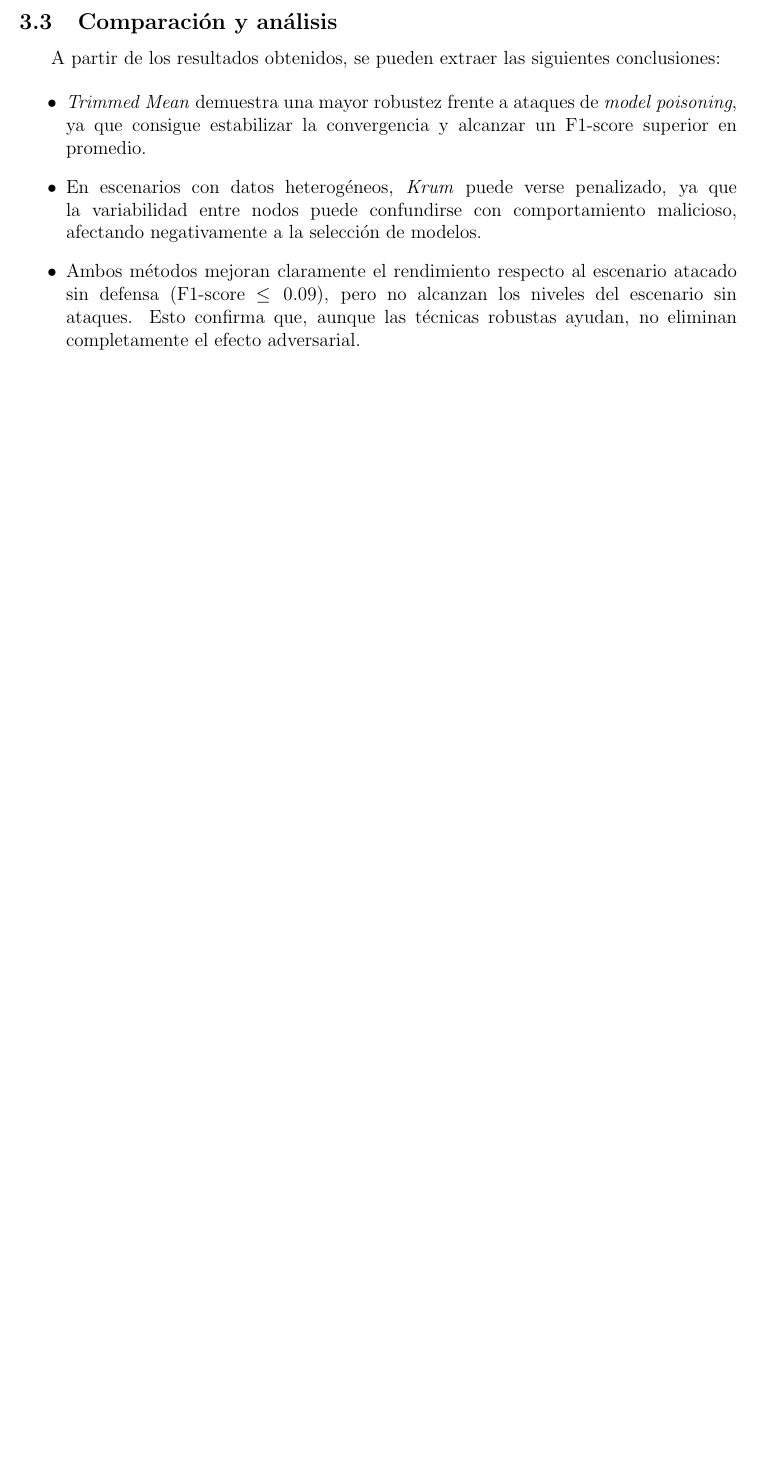
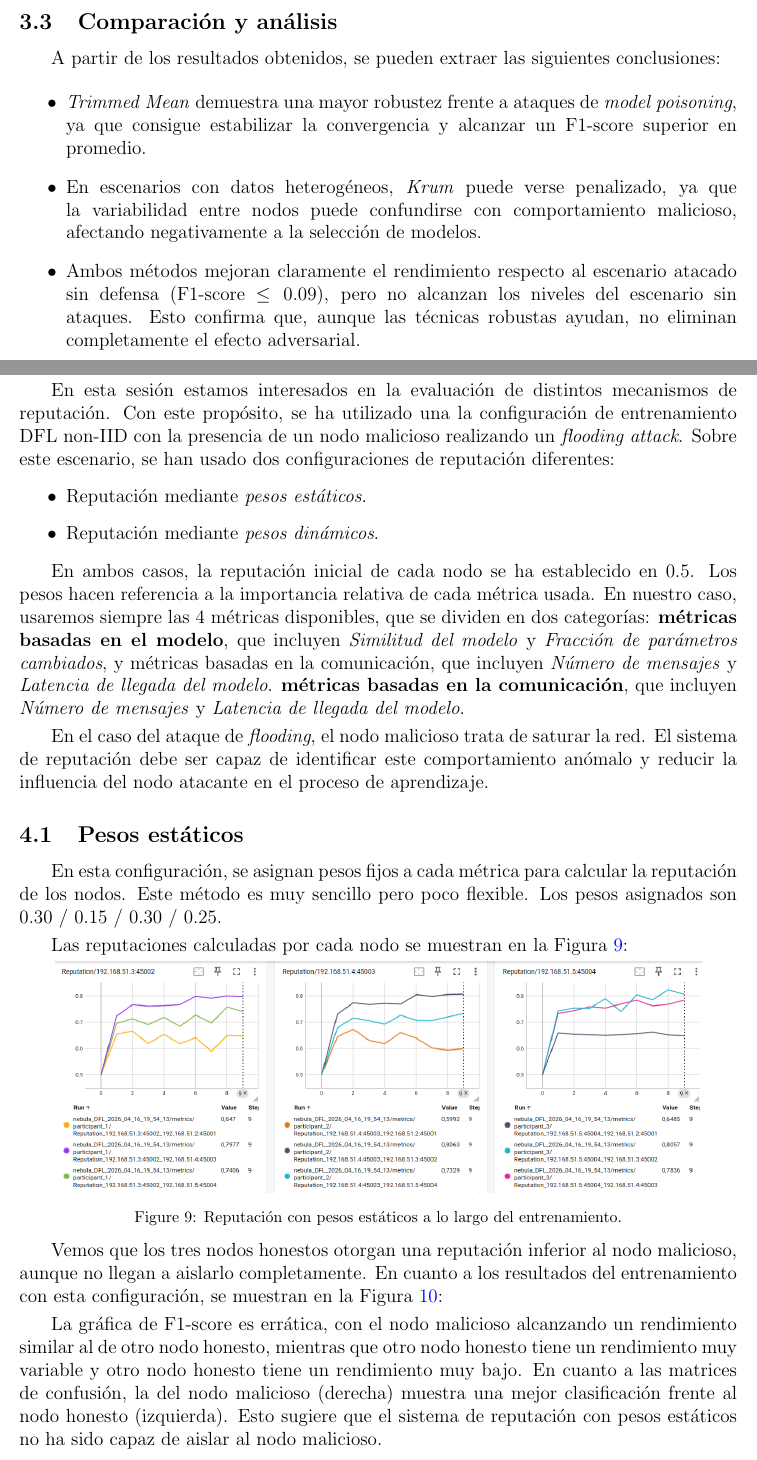
Before and after one commit to Aaronpalpe/EML_P2, a LaTeX document (main.tex, which reads chapters/session_4.tex): part of page 9 of 9 before the commit and two parts of pages 9 and 10 of 12 after it, the two joined at a grey line, cut so that both start at the same text, the shorter picture padded with empty space. Compiled offline with pdfLaTeX.

Commit message:
Sesion 4

```diff
--- /dev/null
+++ b/chapters/session_4.tex
@@ -0,0 +1,57 @@
+\section{Sesión 4}
+% SESSION IV: REPUTATION IN ML
+
+% Use the configuration defined in Session I, using Non-IID data, to deploy a flooding attack (25% of
+% malicious nodes and default attack parameters).
+% • Setup the previous configuration with the following two reputation configurations using ALL metrics:
+% ◼  Reputation with Static Weights: 0.30 / 0.15 / 0.30 / 0.25, respectively.
+% ◼ Use 0.5 for the Reputation Initialization parameter
+% ◼  Enable dynamic weighting, which adjusts the importance of model and communication metrics
+% based on observed behavior.
+% • Track node reputation scores per round, record F1-score, and confusion matrix.
+% • Based on your experiments,
+% ◼  Which configuration (static or dynamic) offered the best balance between robustness and
+% learning accuracy?
+% ◼  Did the reputation system detect and isolate malicious nodes early during training or from a
+% specific round?
+En esta sesión estamos interesados en la evaluación de distintos mecanismos de reputación. Con este propósito,
+se ha utilizado una la configuración de entrenamiento DFL non-IID con la presencia de un nodo malicioso
+realizando un \textit{flooding attack}. Sobre este escenario, se han usado dos configuraciones de reputación diferentes:
+
+\begin{itemize}
+    \item Reputación mediante \textit{pesos estáticos}.
+    \item Reputación mediante \textit{pesos dinámicos}.
+\end{itemize}
+
+En ambos casos, la reputación inicial de cada nodo se ha establecido en 0.5. Los pesos hacen referencia a la importancia
+relativa de cada métrica usada. En nuestro caso, usaremos siempre las 4 métricas disponibles, que se dividen en dos categorías:
+\textbf{métricas basadas en el modelo}, que incluyen \textit{Similitud del modelo} y \textit{Fracción de parámetros cambiados}, y métricas basadas en la comunicación, que incluyen \textit{Número de mensajes} y \textit{Latencia de llegada del modelo}.
+\textbf{métricas basadas en la comunicación}, que incluyen \textit{Número de mensajes} y \textit{Latencia de llegada del modelo}.
+\vspace{1mm}
+
+En el caso del ataque de \textit{flooding}, el nodo malicioso trata de saturar la red. El sistema de reputación
+debe ser capaz de identificar este comportamiento anómalo y reducir la influencia del nodo atacante en el proceso
+de aprendizaje.
+
+\subsection{Pesos estáticos}
+
+En esta configuración, se asignan pesos fijos a cada métrica para calcular la reputación de los nodos. Este método
+es muy sencillo pero poco flexible. Los pesos asignados son 0.30 / 0.15 / 0.30 / 0.25.
+
+\vspace{1mm}
+
+Las reputaciones calculadas por cada nodo se muestran en la Figura \ref{fig:reputation_static}:
+
+\vspace{1mm}
+\noindent
+\begin{minipage}{\textwidth}
+    \centering
+    \includegraphics[width=0.9\textwidth]{images/reputation_static.png}
+    \captionof{figure}{Reputación con pesos estáticos a lo largo del entrenamiento.}
+    \label{fig:reputation_static}
+\end{minipage}
+\vspace{1mm}
+
+Vemos que los tres nodos honestos otorgan una reputación inferior al nodo malicioso, aunque no llegan a aislarlo completamente.
+En cuanto a los resultados del entrenamiento con esta configuración, se muestran en la Figura \ref{fig:reputation_static_results}:
+\vspace{1mm}
@@ -0,0 +77,8 @@
+    \label{fig:reputation_static_results}
+\end{figure}
+
+La gráfica de F1-score es errática, con el nodo malicioso alcanzando un rendimiento similar
+al de otro nodo honesto, mientras que otro nodo honesto tiene un rendimiento muy variable y
+otro nodo honesto tiene un rendimiento muy bajo. En cuanto a las matrices de confusión, la
+del nodo malicioso (derecha) muestra una mejor clasificación frente al nodo honesto (izquierda).
+Esto sugiere que el sistema de reputación con pesos estáticos no ha sido capaz de aislar al nodo malicioso.
```
Also changed, not shown: main.tex (+1 -0 lines), images/reputation_dynamic.png (added), images/reputation_dynamic_cm.png (added), images/reputation_dynamic_cm2.png (added), images/reputation_dynamic_f1.png (added), images/reputation_static.png (added), images/reputation_static1_cm.png (added), images/reputation_static2_cm.png (added), images/reputation_static_f1.png (added), images/reputation_staticattacker_cm.png (added), images/trimmed_mean_beta1_cm.png (added), main.pdf, chapters/session_4.tex (87 more changed lines), 1 other file.
